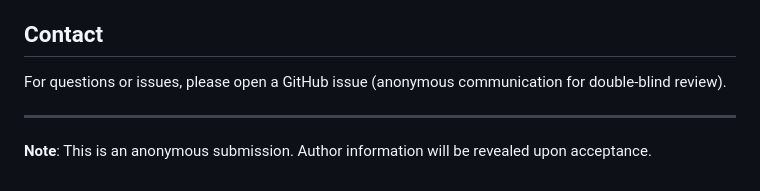
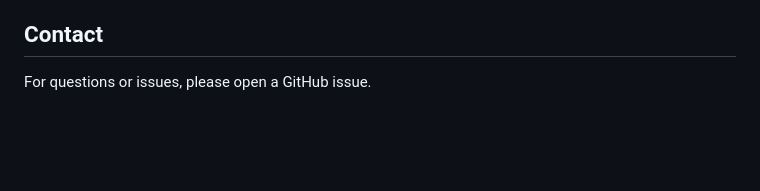
Before and after one commit to CVC-Lab/GRL-SNAM, a Markdown page: README.md, the part around the change. Drawn GitHub-style; blank space fills up the shorter version.

Commit message:
Update contact section in README
Removed note about anonymous submission from contact section.

```diff
--- a/README.md
+++ b/README.md
@@ -293,8 +293,4 @@ python -m eval_coef_energy \
 
 ## Contact
 
-For questions or issues, please open a GitHub issue (anonymous communication for double-blind review).
-
----
-
-**Note**: This is an anonymous submission. Author information will be revealed upon acceptance.
+For questions or issues, please open a GitHub issue.
```
